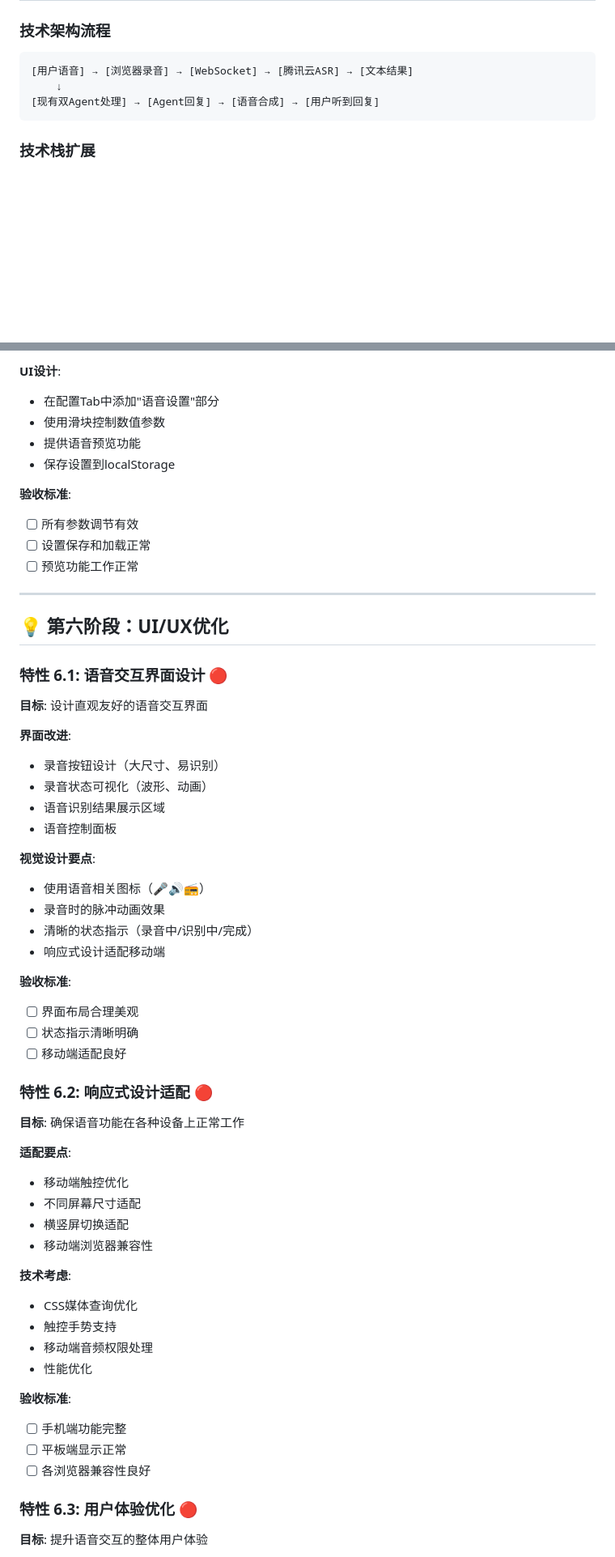
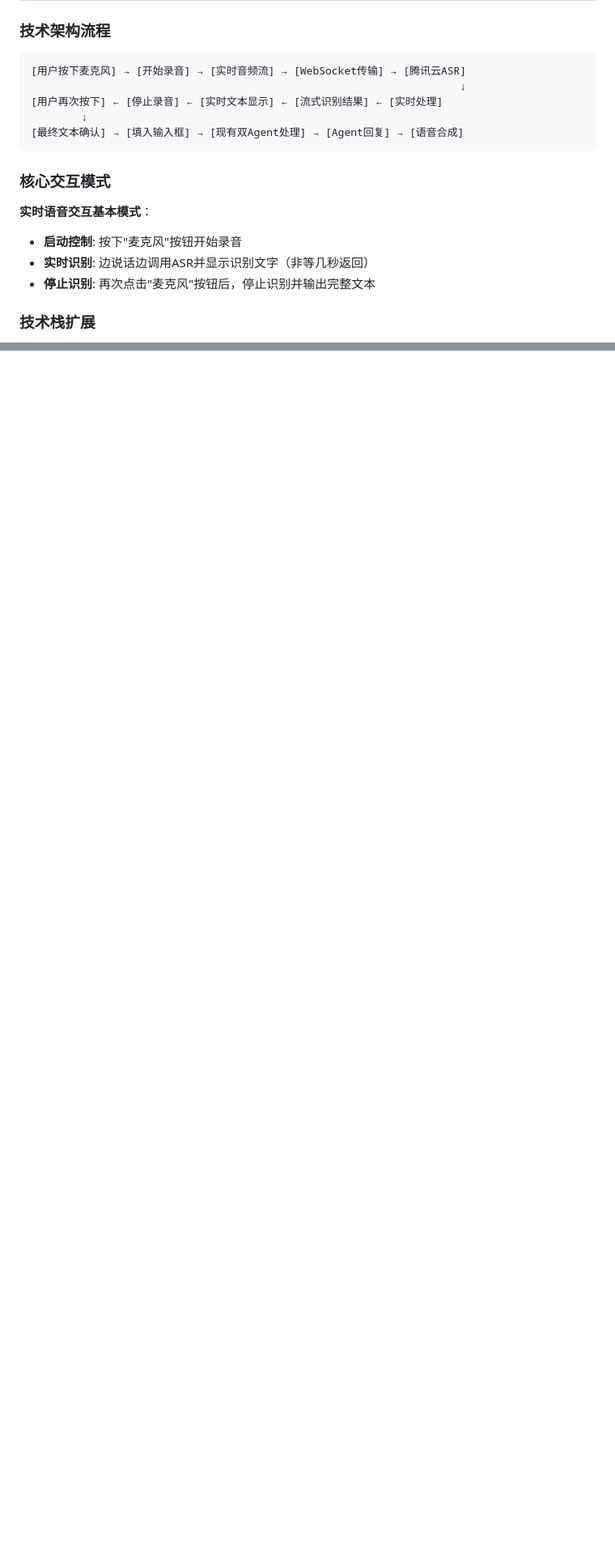
Before and after one commit to KateLiao/improveEngExpression, a Markdown page: VOICE_INTEGRATION_PLAN.md, 2 parts joined by grey strips. Shown: that part at 81% size. Rendered like a GitHub page; blank space fills up the shorter version.

````diff
--- a/VOICE_INTEGRATION_PLAN.md
+++ b/VOICE_INTEGRATION_PLAN.md
@@ -16,10 +16,18 @@
 
 ### 技术架构流程
 ```
-[用户语音] → [浏览器录音] → [WebSocket] → [腾讯云ASR] → [文本结果]
-    ↓
-[现有双Agent处理] → [Agent回复] → [语音合成] → [用户听到回复]
+[用户按下麦克风] → [开始录音] → [实时音频流] → [WebSocket传输] → [腾讯云ASR]
+                                                                    ↓
+[用户再次按下] ← [停止录音] ← [实时文本显示] ← [流式识别结果] ← [实时处理]
+        ↓
+[最终文本确认] → [填入输入框] → [现有双Agent处理] → [Agent回复] → [语音合成]
 ```
+
+### 核心交互模式
+**实时语音交互基本模式**：
+- **启动控制**: 按下"麦克风"按钮开始录音
+- **实时识别**: 边说话边调用ASR并显示识别文字（非等几秒返回）
+- **停止识别**: 再次点击"麦克风"按钮后，停止识别并输出完整文本
 
 ### 技术栈扩展
 - **前端新增**: Web Audio API + WebSocket客户端 + Speech Synthesis API
@@ -477,58 +478,0 @@ class TextToSpeech {
-**UI设计**:
-- 在配置Tab中添加"语音设置"部分
-- 使用滑块控制数值参数
-- 提供语音预览功能
-- 保存设置到localStorage
-
-**验收标准**:
-- [ ] 所有参数调节有效
-- [ ] 设置保存和加载正常
-- [ ] 预览功能工作正常
-
----
-
-## 💡 第六阶段：UI/UX优化
-
-### 特性 6.1: 语音交互界面设计 🔴
-**目标**: 设计直观友好的语音交互界面
-
-**界面改进**:
-- 录音按钮设计（大尺寸、易识别）
-- 录音状态可视化（波形、动画）
-- 语音识别结果展示区域
-- 语音控制面板
-
-**视觉设计要点**:
-- 使用语音相关图标（🎤🔊📻）
-- 录音时的脉冲动画效果
-- 清晰的状态指示（录音中/识别中/完成）
-- 响应式设计适配移动端
-
-**验收标准**:
-- [ ] 界面布局合理美观
-- [ ] 状态指示清晰明确
-- [ ] 移动端适配良好
-
-### 特性 6.2: 响应式设计适配 🔴
-**目标**: 确保语音功能在各种设备上正常工作
-
-**适配要点**:
-- 移动端触控优化
-- 不同屏幕尺寸适配
-- 横竖屏切换适配
-- 移动端浏览器兼容性
-
-**技术考虑**:
-- CSS媒体查询优化
-- 触控手势支持
-- 移动端音频权限处理
-- 性能优化
-
-**验收标准**:
-- [ ] 手机端功能完整
-- [ ] 平板端显示正常
-- [ ] 各浏览器兼容性良好
-
-### 特性 6.3: 用户体验优化 🔴
-**目标**: 提升语音交互的整体用户体验
-
````
Also changed, not shown: other parts of VOICE_INTEGRATION_PLAN.md (+129 -143 lines).
